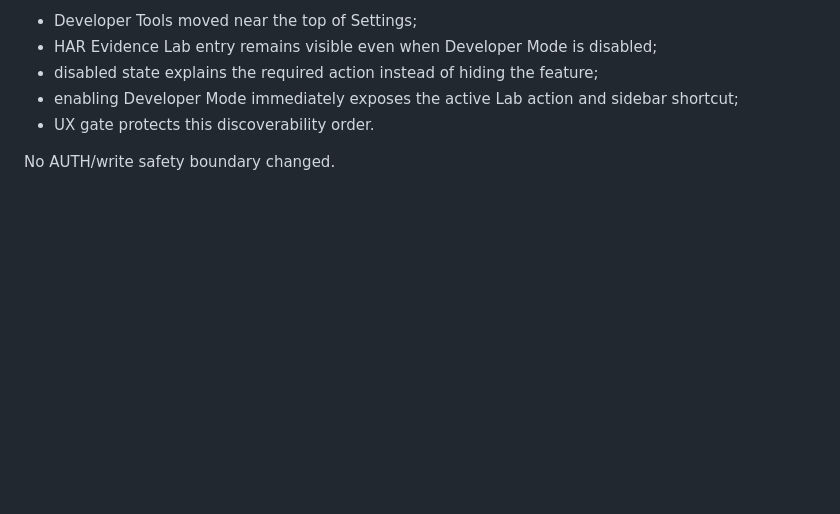
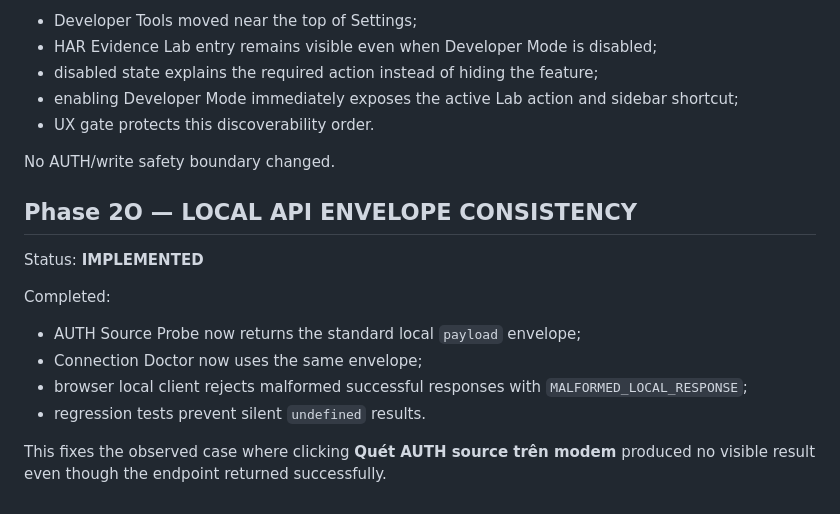
Before and after one commit to BlueDragon33/NC03_Modem, a Markdown page: docs/PHASE_STATUS.md, the part around the change. Rendered like a GitHub page; blank space fills up the shorter version.

Commit message:
docs: add Phase 2O local API envelope consistency

```diff
--- a/docs/PHASE_STATUS.md
+++ b/docs/PHASE_STATUS.md
@@ -246,3 +246,16 @@ Completed:
 - UX gate protects this discoverability order.
 
 No AUTH/write safety boundary changed.
+
+
+## Phase 2O — LOCAL API ENVELOPE CONSISTENCY
+
+Status: **IMPLEMENTED**
+
+Completed:
+- AUTH Source Probe now returns the standard local `payload` envelope;
+- Connection Doctor now uses the same envelope;
+- browser local client rejects malformed successful responses with `MALFORMED_LOCAL_RESPONSE`;
+- regression tests prevent silent `undefined` results.
+
+This fixes the observed case where clicking **Quét AUTH source trên modem** produced no visible result even though the endpoint returned successfully.
```
